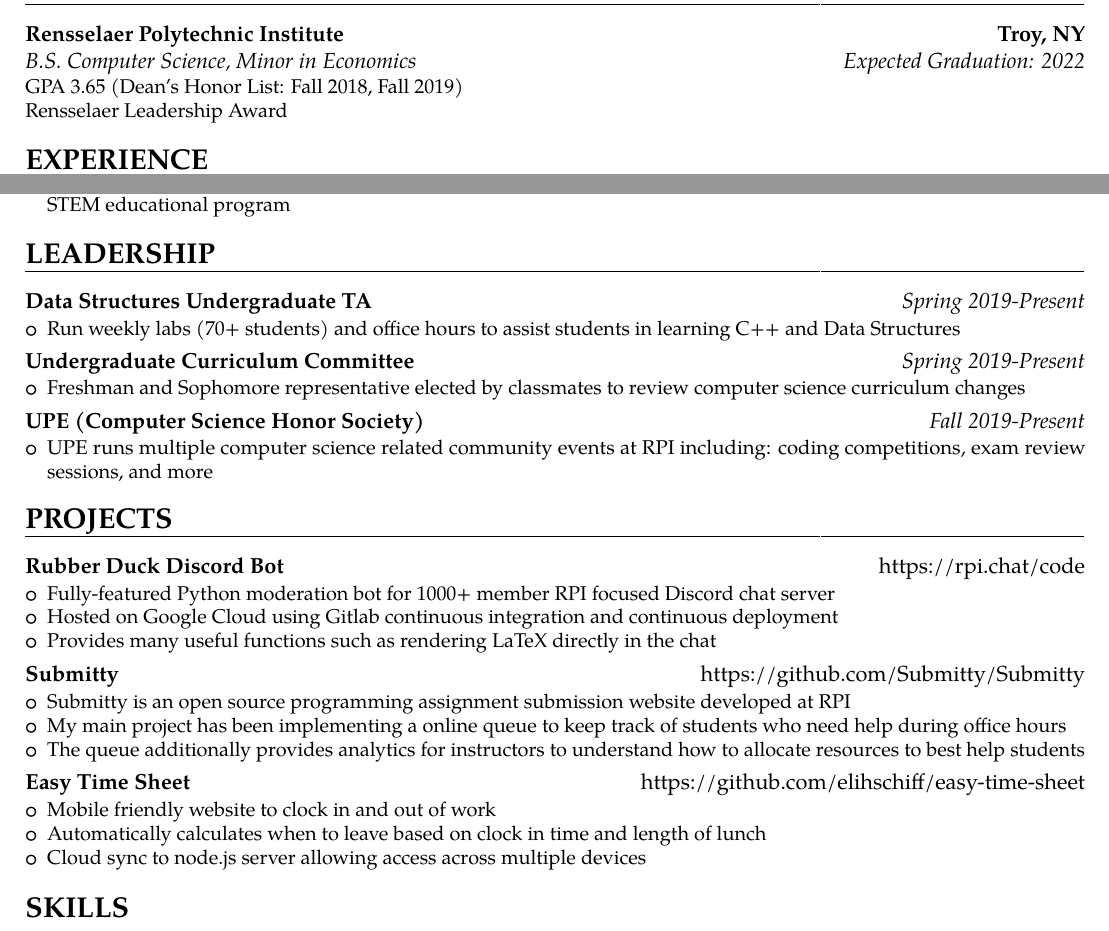
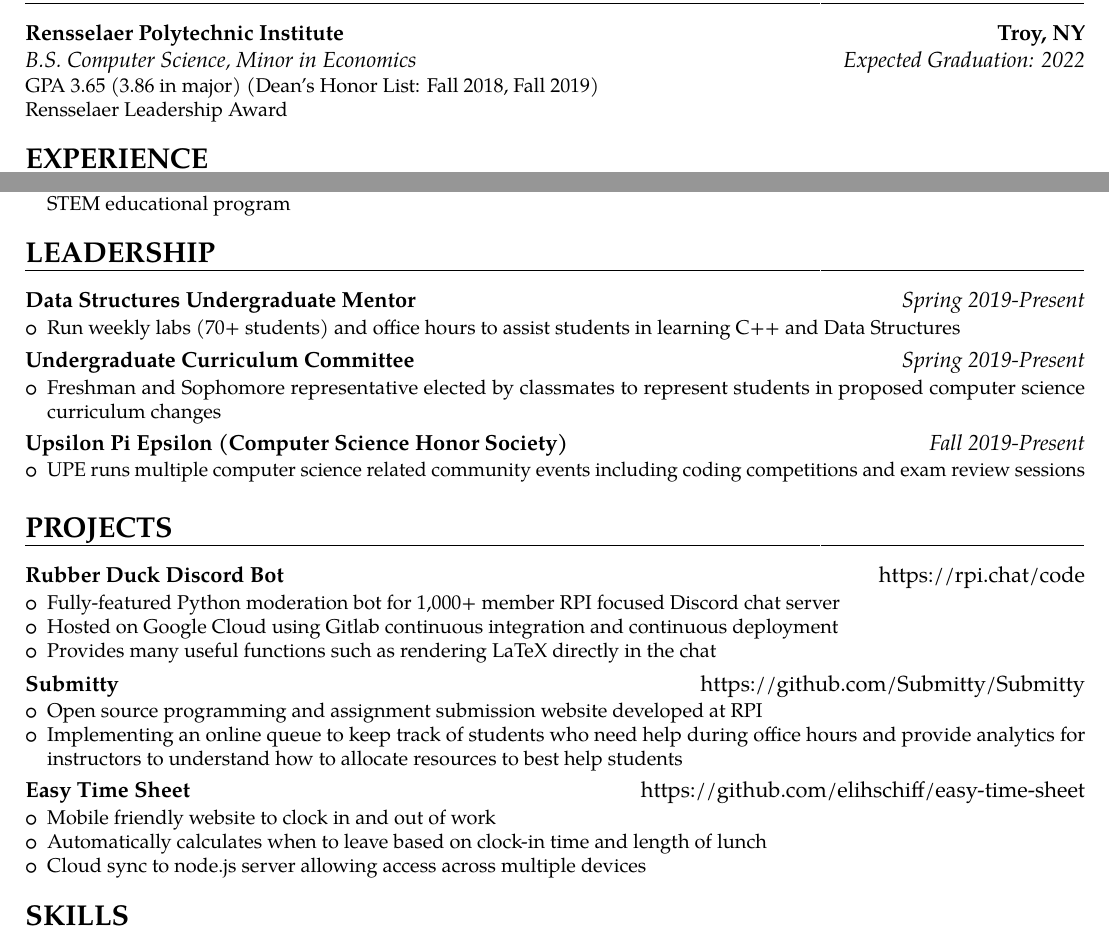
Before and after one commit to elihschiff/Resume, a LaTeX CV (Resume-Eli-Schiff.tex): two parts of the page, joined at a grey line, cut so that both start at the same text. The pictures show the PDF file Resume-Eli-Schiff.pdf that the author committed with the source.

Commit message:
a few minor updates

```diff
--- a/Resume-Eli-Schiff.tex
+++ b/Resume-Eli-Schiff.tex
@@ -100,10 +100,10 @@
  \faEnvelopeO\enspace eli@elischiff.org & \faGithub\enspace github.com/elihschiff &  \faMobile\enspace 646-574-5224\\
 \end{tabular}
 \end{center}
-
+\vspace*{-3.5mm}
 \section{EDUCATION}
 {\customcventry{Expected Graduation: 2022}{B.S. Computer Science,
-    Minor in Economics}{Rensselaer Polytechnic Institute}{Troy, NY}{}{GPA 3.65 (Dean's Honor List: Fall 2018, Fall 2019)\\Rensselaer Leadership Award}}
+    Minor in Economics}{Rensselaer Polytechnic Institute}{Troy, NY}{}{GPA 3.65 (3.86 in major) (Dean's Honor List: Fall 2018, Fall 2019)\\Rensselaer Leadership Award}}
 
 \section{EXPERIENCE}
 
@@ -140,7 +140,7 @@
 \section{LEADERSHIP}
 
 
-{\customcvproject{Data Structures Undergraduate TA}{Spring 2019-Present}
+{\customcvproject{Data Structures Undergraduate Mentor}{Spring 2019-Present}
 {\begin{itemize}
   \item Run weekly labs (70+ students) and office hours to assist students in learning C++ and Data Structures
 \end{itemize}
@@ -149,14 +149,14 @@
 
 {\customcvproject{Undergraduate Curriculum Committee}{Spring 2019-Present}
   {\begin{itemize}
-    \item Freshman and Sophomore representative elected by classmates to review computer science curriculum changes
+    \item Freshman and Sophomore representative elected by classmates to represent students in proposed computer science curriculum changes
   \end{itemize}
   }
 }
 
-{\customcvproject{UPE (Computer Science Honor Society)}{Fall 2019-Present}
+{\customcvproject{Upsilon Pi Epsilon (Computer Science Honor Society)}{Fall 2019-Present}
   {\begin{itemize}
-    \item UPE runs multiple computer science related community events at RPI including: coding competitions, exam review sessions, and more
+    \item UPE runs multiple computer science related community events including coding competitions and exam review sessions
   \end{itemize}
   }
 }
@@ -169,7 +169,7 @@
 
 {\customcvproject{Rubber Duck Discord Bot}{\normalfont https://rpi.chat/code}
 {\begin{itemize}
-	\item Fully-featured Python moderation bot for 1000+ member RPI focused Discord chat server
+	\item Fully-featured Python moderation bot for 1,000+ member RPI focused Discord chat server
 	\item Hosted on Google Cloud using Gitlab continuous integration and continuous deployment
 	\item Provides many useful functions such as rendering LaTeX directly in the chat
 \end{itemize}
@@ -178,9 +178,8 @@
 
 {\customcvproject{Submitty}{\normalfont https://github.com/Submitty/Submitty}
 {\begin{itemize}
-	\item Submitty is an open source programming assignment submission website developed at RPI
-	\item My main project has been implementing a online queue to keep track of students who need help during office hours
-	\item The queue additionally provides analytics for instructors to understand how to allocate resources to best help students
+	\item Open source programming and assignment submission website developed at RPI
+	\item Implementing an online queue to keep track of students who need help during office hours and provide analytics for instructors to understand how to allocate resources to best help students
 \end{itemize}
 }
 }
```
Also changed, not shown: Resume-Eli-Schiff.pdf, Resume-Eli-Schiff.tex (2 more changed lines).
